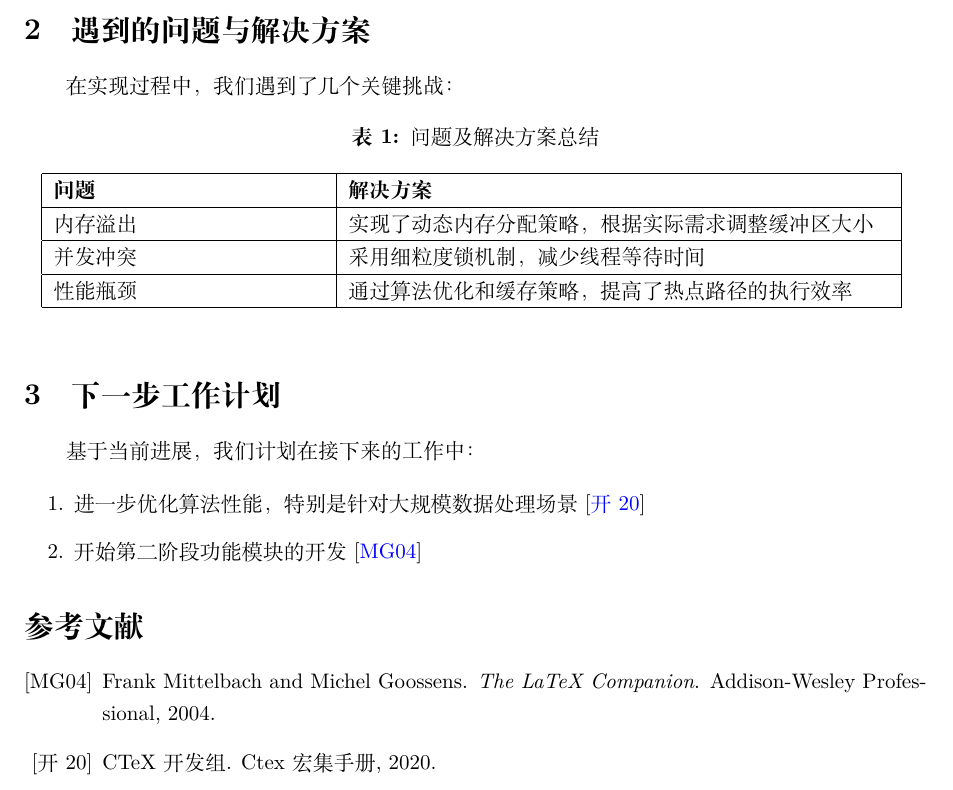
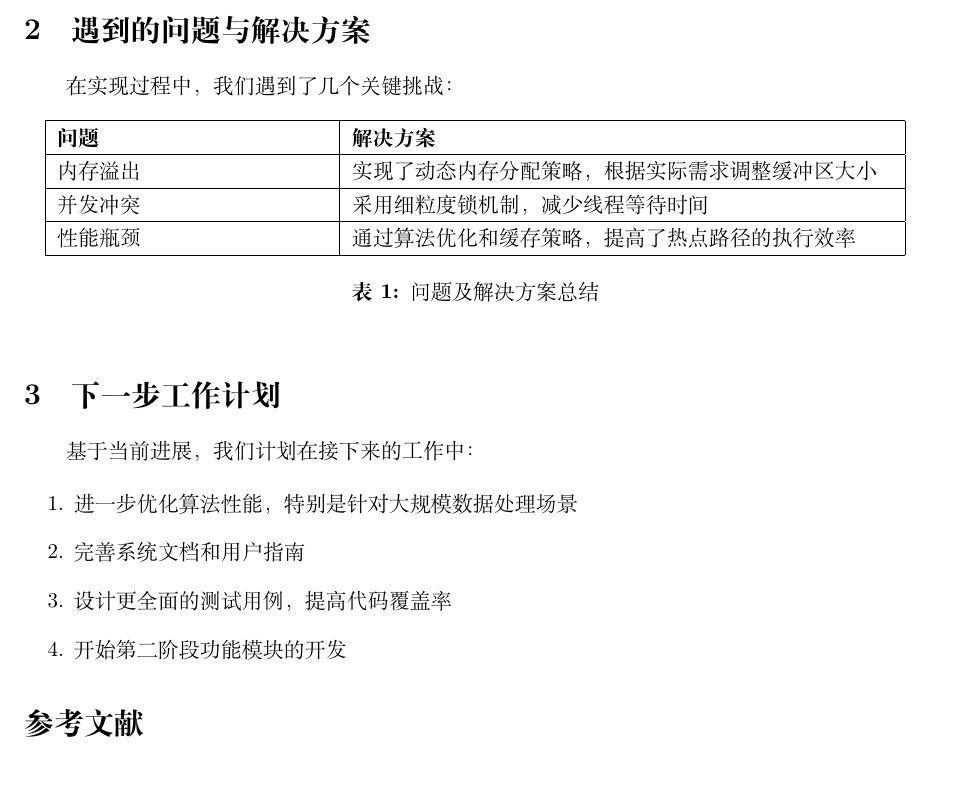
Before and after one commit to jiahaoxiang2000/typesetting, a LaTeX paper (zh/report-zh.tex): part of page 2 of 2, cut so that both start at the same text. Compiled offline with XeLaTeX; a missing font is replaced by an installed copy or a similar font.

```diff
--- a/zh/report-zh.tex
+++ b/zh/report-zh.tex
@@ -70,7 +70,6 @@
 
 \begin{table}[h]
 \centering
-\caption{问题及解决方案总结}
 \begin{tabular}{|p{0.3\textwidth}|p{0.6\textwidth}|}
 \hline
 \textbf{问题} & \textbf{解决方案} \\
@@ -90,8 +90,10 @@
 基于当前进展，我们计划在接下来的工作中：
 
 \begin{enumerate}
-\item 进一步优化算法性能，特别是针对大规模数据处理场景 \cite{ctex2020manual}
-\item 开始第二阶段功能模块的开发 \cite{mittelbach2004latex}
+\item 进一步优化算法性能，特别是针对大规模数据处理场景
+\item 完善系统文档和用户指南
+\item 设计更全面的测试用例，提高代码覆盖率
+\item 开始第二阶段功能模块的开发
 \end{enumerate}
 
 \bibliographystyle{alpha}
```
Also changed, not shown: zh/report-zh.pdf, zh/report-zh.tex (1 more changed lines).
